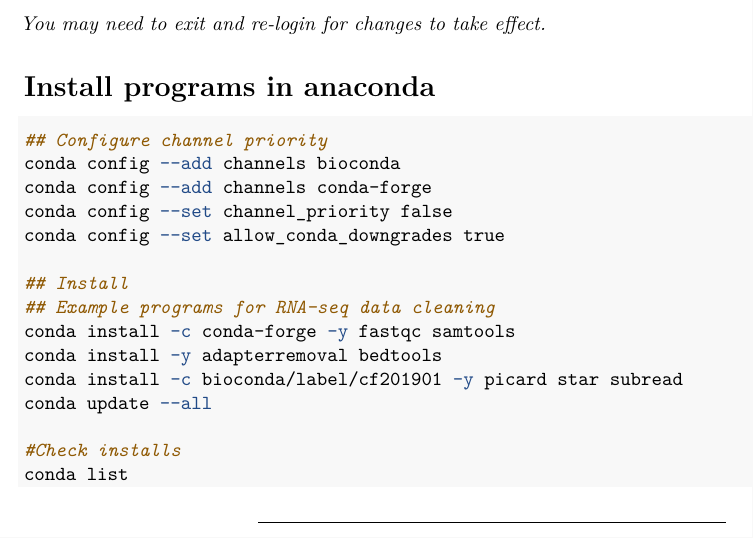
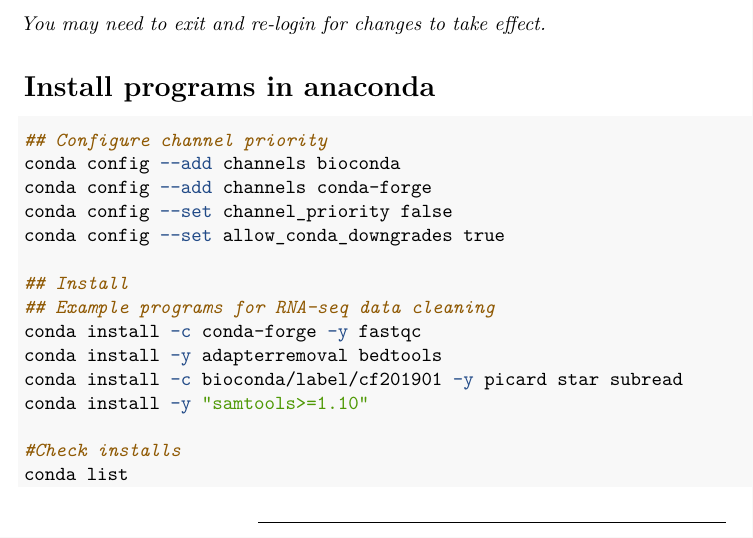
Before and after one commit to BIGslu/tutorials, an R Markdown document (AWS/2.AWS_conda_setup.Rmd): part of page 3 of 3, cut so that both start at the same text. Rendered offline with R 4.5, knitr and Pandoc, then LaTeX, with nearby package versions.

Commit message:
update samtools version

```diff
--- a/AWS/2.AWS_conda_setup.Rmd
+++ b/AWS/2.AWS_conda_setup.Rmd
@@ -123,10 +123,10 @@
 
 ## Install
 ## Example programs for RNA-seq data cleaning
-conda install -c conda-forge -y fastqc samtools
+conda install -c conda-forge -y fastqc
 conda install -y adapterremoval bedtools
 conda install -c bioconda/label/cf201901 -y picard star subread
-conda update --all
+conda install -y "samtools>=1.10"
 
 #Check installs
 conda list
```
